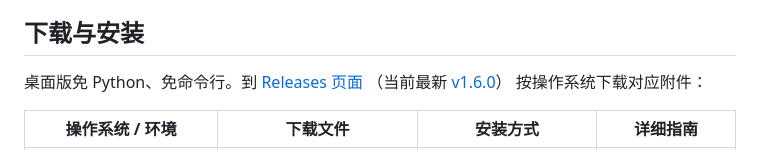
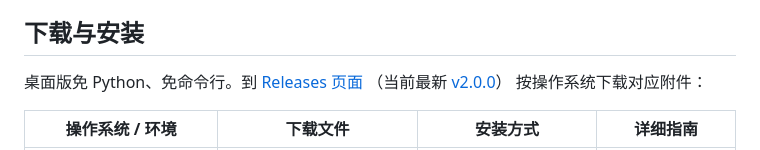
Before and after one commit to yjiao286/xingyicha, a Markdown page: README.md, the part around the change. GitHub-like rendering.

Commit message:
chore: README 最新版本更新至 v2.0.0

```diff
--- a/README.md
+++ b/README.md
@@ -16,7 +16,7 @@
 
 桌面版免 Python、免命令行。到
 [Releases 页面](https://github.com/yjiao286/xingyicha/releases)
-（当前最新 [v1.6.0](https://github.com/yjiao286/xingyicha/releases/tag/v1.6.0)）
+（当前最新 [v2.0.0](https://github.com/yjiao286/xingyicha/releases/tag/v2.0.0)）
 按操作系统下载对应附件：
 
 | 操作系统 / 环境 | 下载文件 | 安装方式 | 详细指南 |
```
